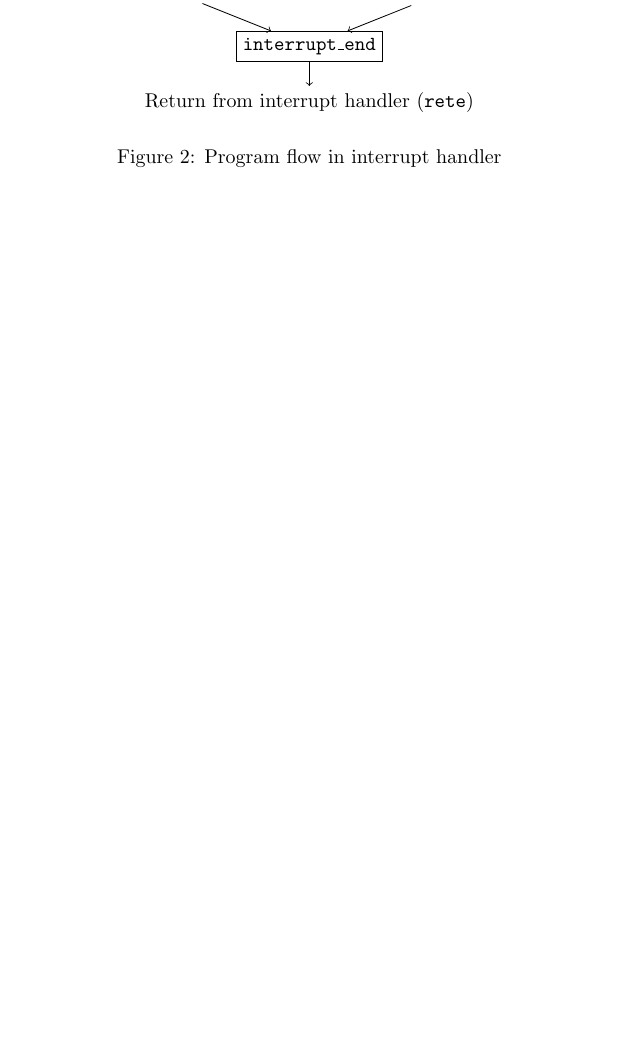
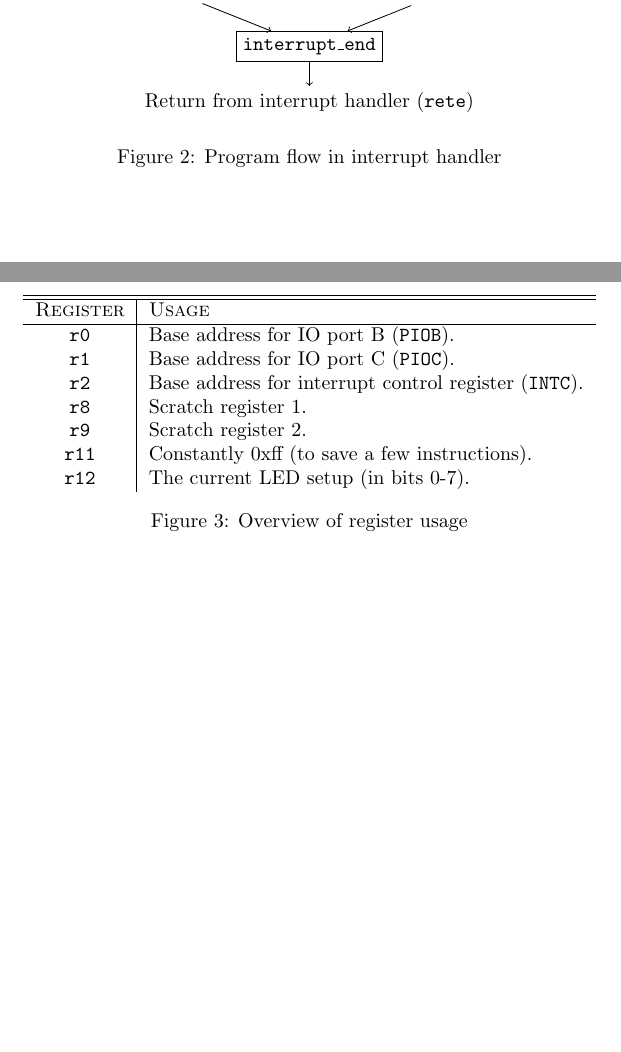
Before and after one commit to evegard/tdt4258, a LaTeX paper (ex1/report/report.tex, which reads ex1/report/figures/registers.tex): part of page 2 of 2 before the commit and two parts of pages 2 and 3 of 3 after it, the two joined at a grey line, cut so that both start at the same text, the shorter picture padded with empty space. Compiled offline with pdfLaTeX.

Commit message:
Added a table of registers

```diff
--- /dev/null
+++ b/ex1/report/figures/registers.tex
@@ -0,0 +1,17 @@
+\begin{figure}
+\centering
+\begin{tabular}{ c | l }
+    \hline \hline
+    \textsc{Register} & \textsc{Usage} \\ \hline
+    \texttt{r0} &       Base address for IO port B (\texttt{PIOB}). \\
+    \texttt{r1} &       Base address for IO port C (\texttt{PIOC}). \\
+    \texttt{r2} &       Base address for interrupt control register
+                        (\texttt{INTC}). \\
+    \texttt{r8} &       Scratch register 1. \\
+    \texttt{r9} &       Scratch register 2. \\
+    \texttt{r11} &      Constantly 0xff (to save a few instructions). \\
+    \texttt{r12} &      The current LED setup (in bits 0-7). \\
+\end{tabular}
+\caption{Overview of register usage}
+\label{tab:Registers}
+\end{figure}
```
Also changed, not shown: ex1/report/sections/descmeth.tex (+1 -0 lines), 1 other file.
